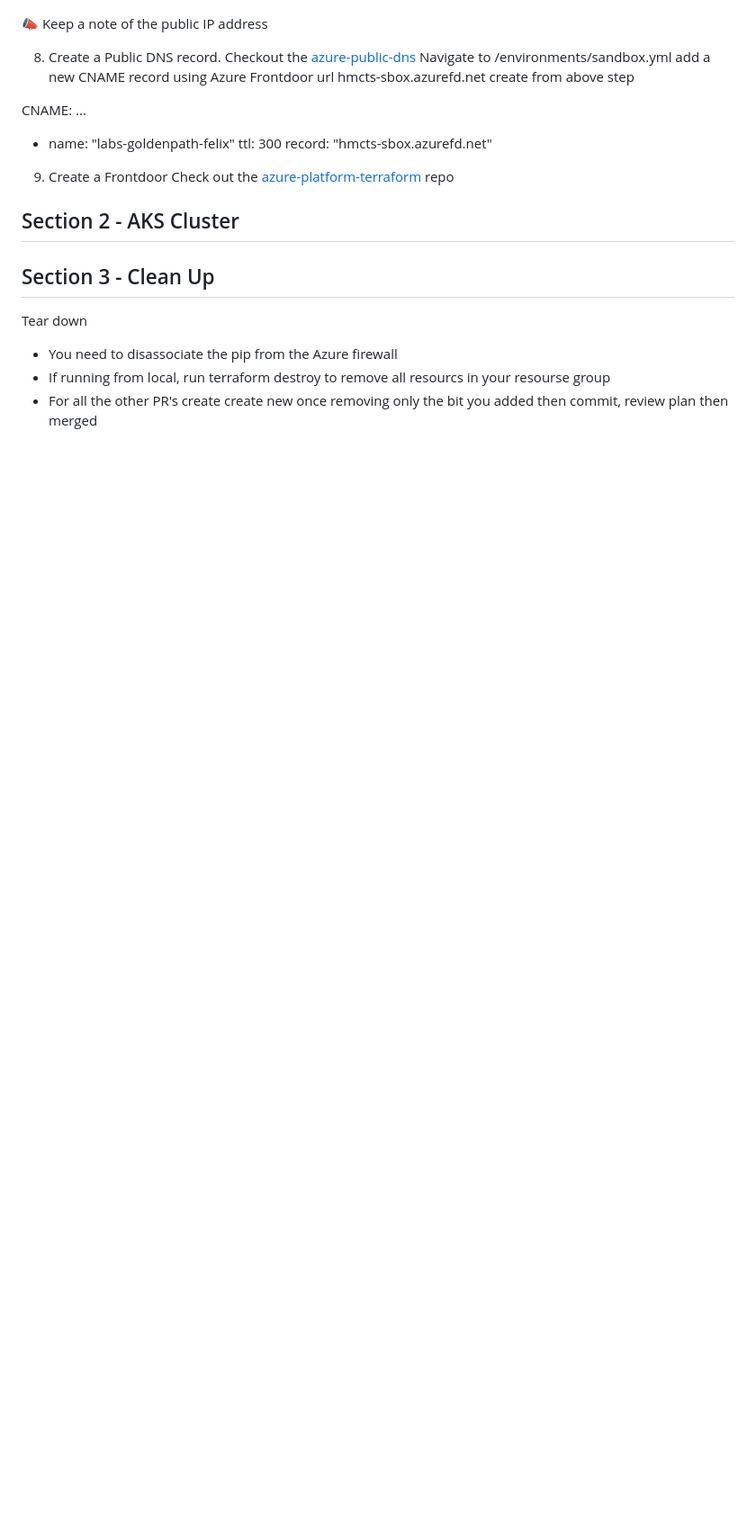
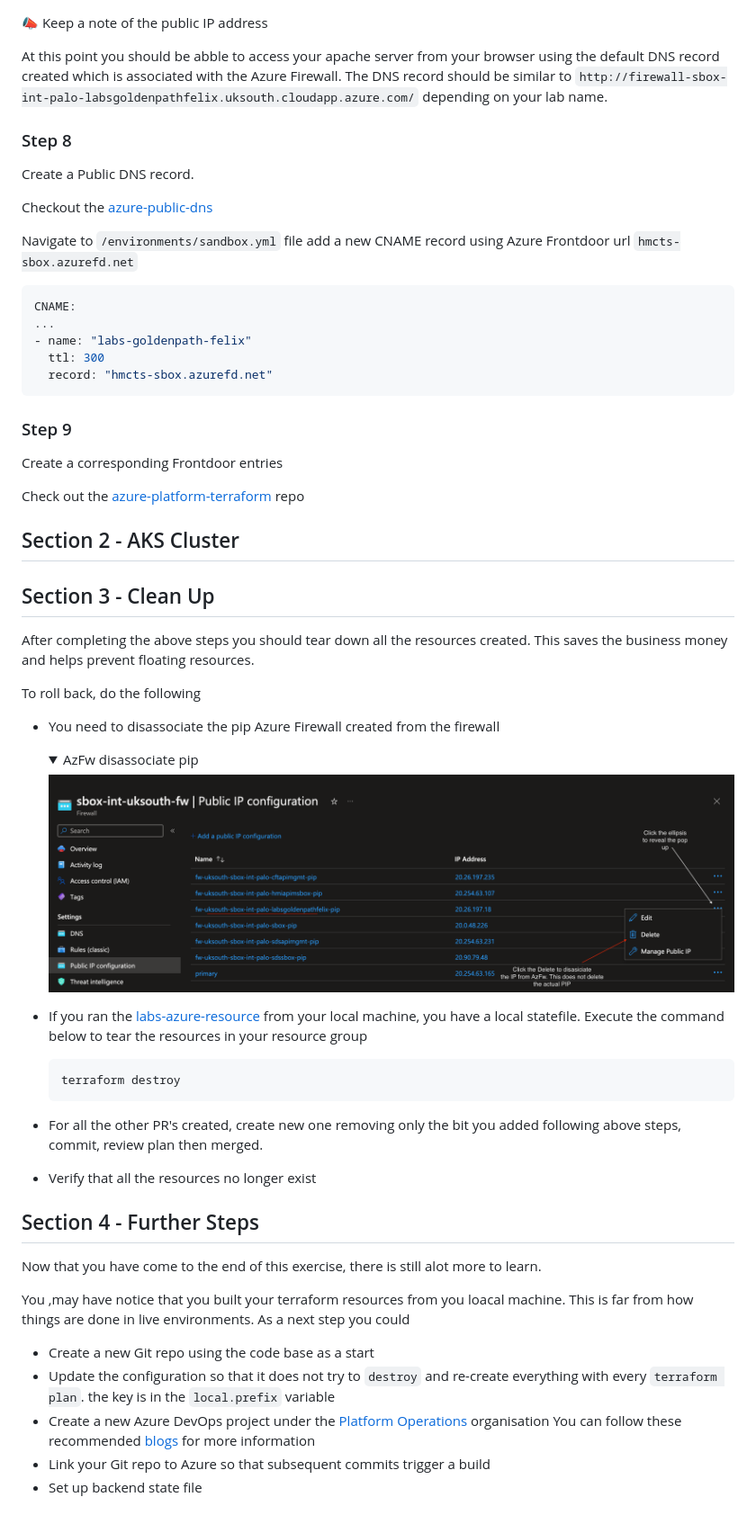
Before and after one commit to hmcts/goldenpath-platops, a Markdown page: README.md, the part around one of its changes. Shown at 90% size. GitHub-like rendering; pictures changed too: images/az-pip-remove.png (added); folded sections open; blank space fills up the shorter version.

Commit message:
Update to docs 4

````diff
--- a/README.md
+++ b/README.md
@@ -182,27 +188,64 @@ Resources would be similar to the following:
 
 📣 Keep a note of the public IP address
 
-8. Create a Public DNS record.
-    Checkout the [azure-public-dns](https://github.com/hmcts/azure-public-dns)
-   Navigate to /environments/sandbox.yml
-   add a new CNAME record using Azure Frontdoor url hmcts-sbox.azurefd.net create from above step
+At this point you should be abble to access your apache server from your browser using the default
+DNS record created which is associated with the Azure Firewall. The DNS record should
+be similar to `http://firewall-sbox-int-palo-labsgoldenpathfelix.uksouth.cloudapp.azure.com/` depending on your lab name.
 
+
+### Step 8
+Create a Public DNS record.
+
+Checkout the [azure-public-dns](https://github.com/hmcts/azure-public-dns)
+
+Navigate to `/environments/sandbox.yml` file add a new CNAME record using Azure Frontdoor url `hmcts-sbox.azurefd.net`
+```yaml
 CNAME:
 ...
 - name: "labs-goldenpath-felix"
   ttl: 300
   record: "hmcts-sbox.azurefd.net"
+```
 
-9. Create a Frontdoor
-   Check out the [azure-platform-terraform](https://github.com/hmcts/azure-platform-terraform) repo
+### Step 9
+Create a corresponding Frontdoor entries
+
+Check out the [azure-platform-terraform](https://github.com/hmcts/azure-platform-terraform) repo
 
 
 ## Section 2 - AKS Cluster
 
 
 ## Section 3 - Clean Up
-Tear down
 
-- You need to disassociate the pip from the Azure firewall
-- If running from local, run terraform destroy to remove all resourcs in your resourse group
-- For all the other PR's create create new once removing only the bit you added then commit, review plan then merged
+After completing the above steps you should tear down all the resources created. This
+saves the business money and helps prevent floating resources.
+
+To roll back, do the following
+- You need to disassociate the pip Azure Firewall created from the firewall
+
+  <details>
+
+  <summary>AzFw disassociate pip</summary>
+
+  <img alt="AzFw disassociate pip" src="./images/az-pip-remove.png" width="auto">
+
+  </details>
+- If you ran the [labs-azure-resource](/lab-azure-resource) from your local machine, you have a local statefile. Execute the command below to tear the resources in your resource group
+  ```cmd
+  terraform destroy
+  ```
+- For all the other PR's created, create new one removing only the bit you added following above steps, commit, review plan then merged.
+- Verify that all the resources no longer exist
+
+## Section 4 - Further Steps
+Now that you have come to the end of this exercise, there is still alot more to learn.
+
+You ,may have notice that you built your terraform resources from you loacal machine. This is far from how things
+are done in live environments. As a next step you could
+- Create a new Git repo using the code base as a start
+- Update the configuration so that it does not try to `destroy` and re-create everything with every `terraform plan`. the key is in the `local.prefix` variable
+- Create a new Azure DevOps project under the [Platform Operations](https://dev.azure.com/hmcts/PlatformOperations) organisation
+  You can follow these recommended [blogs](link) for more information
+- Link your Git repo to Azure so that subsequent commits trigger a build
+- Set up backend state file
````
Also changed, not shown: other parts of README.md (+7 -1 lines), 1 other file.
